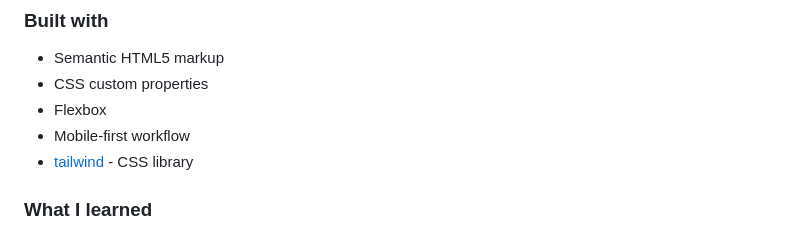
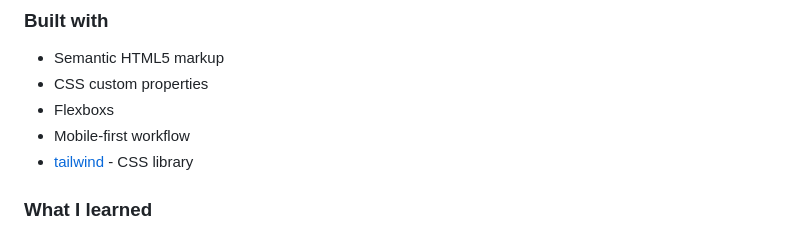
Before and after one commit to namnueng32371/FAQ-accordion, a Markdown page: README-template.md, the part around the change. Rendered like a GitHub page.

```diff
--- a/README-template.md
+++ b/README-template.md
@@ -52,7 +52,7 @@ Then crop/optimize/edit your image however you like, add it to your project, and
 
 - Semantic HTML5 markup
 - CSS custom properties
-- Flexbox
+- Flexboxs
 - Mobile-first workflow
 - [tailwind](https://tailwindcss.com/) - CSS library
 
```
